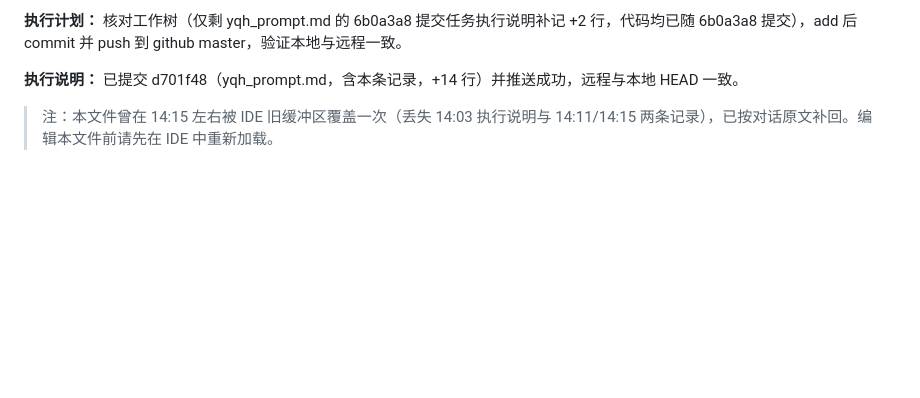
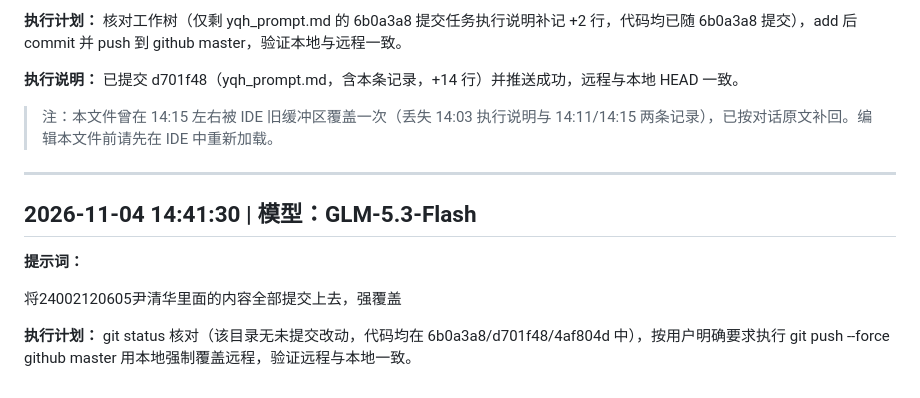
Before and after one commit to YINQINGHUA/yinqinghua605, a Markdown page: 24002120605尹清华/yqh_prompt.md, the part around the change. GitHub-like rendering; blank space fills up the shorter version.

Commit message:
提交 24002120605尹清华 目录全部内容（含本条提示词记录）

```diff
--- a/24002120605尹清华/yqh_prompt.md
+++ b/24002120605尹清华/yqh_prompt.md
@@ -411,3 +411,13 @@ SUV不点击是这样的，请修改（附 SUV 未选中态特写截图）
 **执行说明：** 已提交 d701f48（yqh_prompt.md，含本条记录，+14 行）并推送成功，远程与本地 HEAD 一致。
 
 > 注：本文件曾在 14:15 左右被 IDE 旧缓冲区覆盖一次（丢失 14:03 执行说明与 14:11/14:15 两条记录），已按对话原文补回。编辑本文件前请先在 IDE 中重新加载。
+
+---
+
+## 2026-11-04 14:41:30 | 模型：GLM-5.3-Flash
+
+**提示词：**
+
+将24002120605尹清华里面的内容全部提交上去，强覆盖
+
+**执行计划：** git status 核对（该目录无未提交改动，代码均在 6b0a3a8/d701f48/4af804d 中），按用户明确要求执行 git push --force github master 用本地强制覆盖远程，验证远程与本地一致。
```
